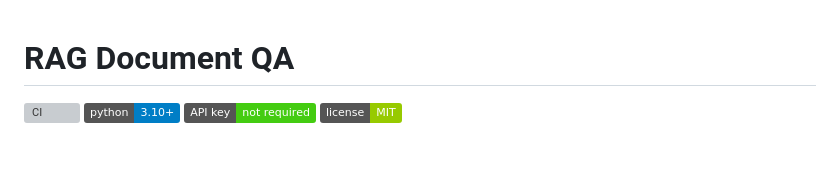
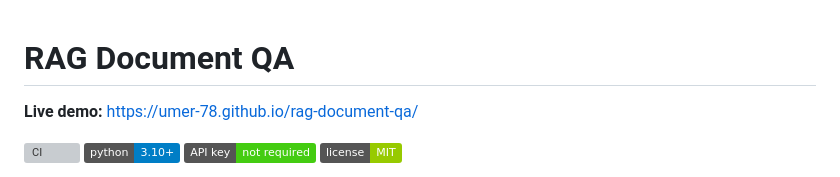
Before and after one commit to umer-78/rag-document-qa, a Markdown page: README.md, the part around the change. Drawn GitHub-style; badges without logos; blank space fills up the shorter version; grey boxes are pictures that could not be loaded.

Commit message:
docs: CI badge and live demo link at the top of the README

```diff
--- a/README.md
+++ b/README.md
@@ -1,4 +1,6 @@
 # RAG Document QA
+
+**Live demo:** https://umer-78.github.io/rag-document-qa/
 
 [![CI](https://github.com/umer-78/rag-document-qa/actions/workflows/ci.yml/badge.svg)](https://github.com/umer-78/rag-document-qa/actions/workflows/ci.yml)
 ![Python](https://img.shields.io/badge/python-3.10%2B-blue)
```
